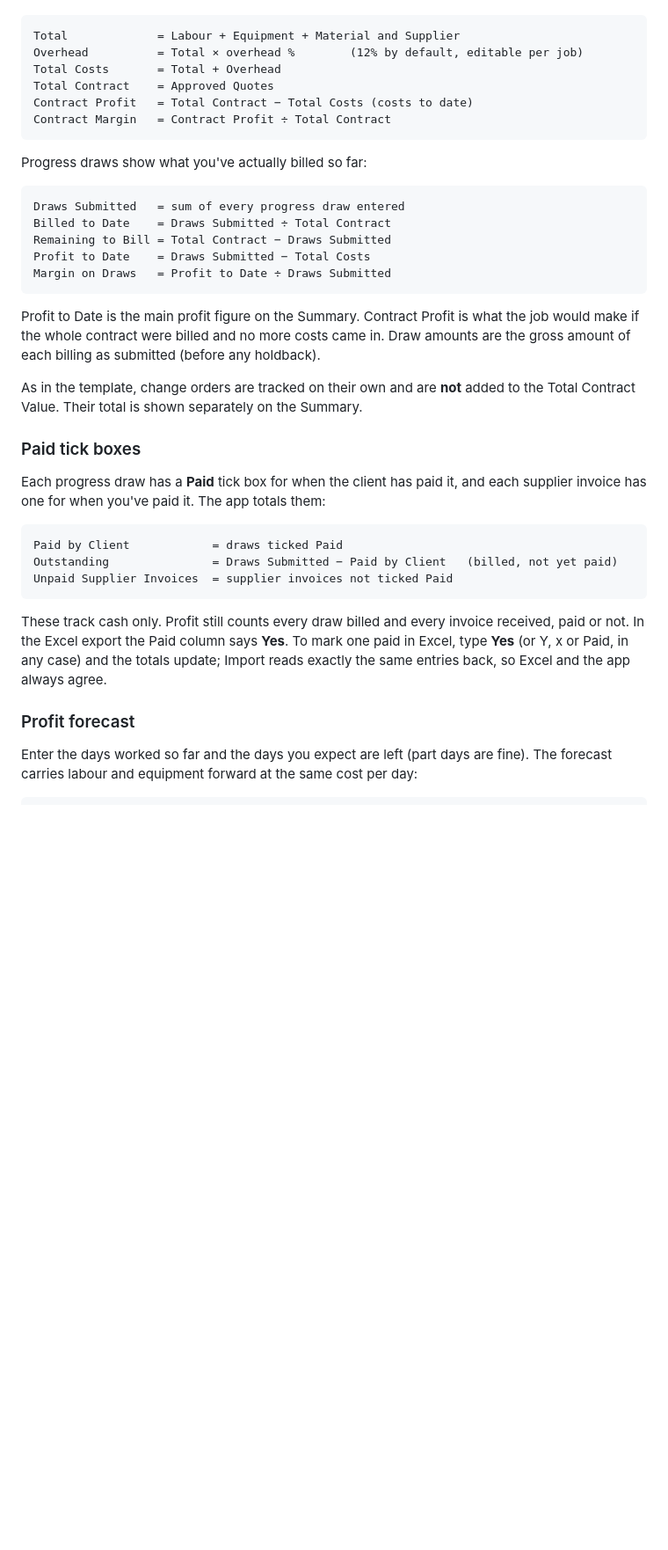
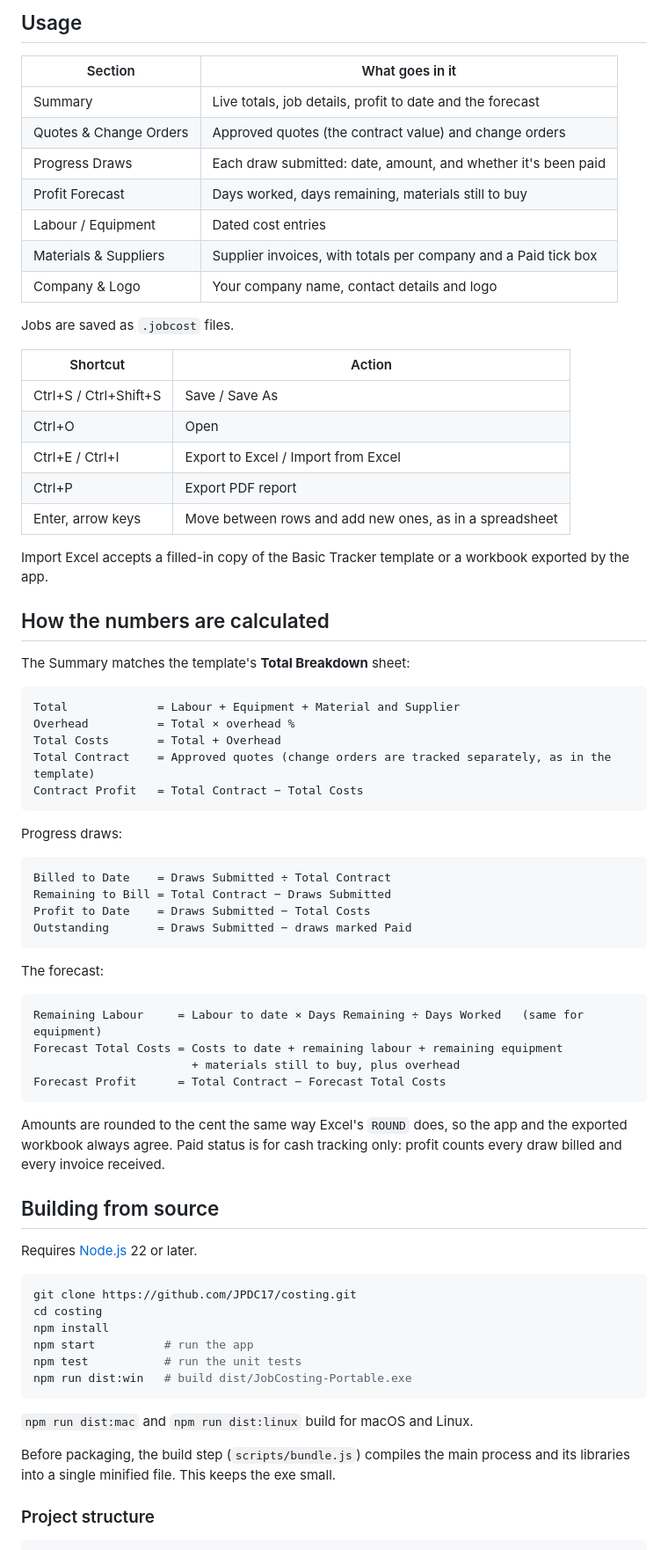
Before and after one commit to JPDC17/costing, a Markdown page: README.md, the part around one of its changes. Shown at 88% size. Drawn GitHub-style; blank space fills up the shorter version.

````diff
--- a/README.md
+++ b/README.md
@@ -21,49 +45,80 @@ The Summary uses the same math as the template's **Total Breakdown** sheet:
+## Usage
+
+| Section | What goes in it |
+| --- | --- |
+| Summary | Live totals, job details, profit to date and the forecast |
+| Quotes & Change Orders | Approved quotes (the contract value) and change orders |
+| Progress Draws | Each draw submitted: date, amount, and whether it's been paid |
+| Profit Forecast | Days worked, days remaining, materials still to buy |
+| Labour / Equipment | Dated cost entries |
+| Materials & Suppliers | Supplier invoices, with totals per company and a Paid tick box |
+| Company & Logo | Your company name, contact details and logo |
+
+Jobs are saved as `.jobcost` files.
+
+| Shortcut | Action |
+| --- | --- |
+| Ctrl+S / Ctrl+Shift+S | Save / Save As |
+| Ctrl+O | Open |
+| Ctrl+E / Ctrl+I | Export to Excel / Import from Excel |
+| Ctrl+P | Export PDF report |
+| Enter, arrow keys | Move between rows and add new ones, as in a spreadsheet |
+
+Import Excel accepts a filled-in copy of the Basic Tracker template or a workbook
+exported by the app.
+
+## How the numbers are calculated
+
+The Summary matches the template's **Total Breakdown** sheet:
 
 ```
 Total             = Labour + Equipment + Material and Supplier
-Overhead          = Total × overhead %        (12% by default, editable per job)
+Overhead          = Total × overhead %
 Total Costs       = Total + Overhead
-Total Contract    = Approved Quotes
-Contract Profit   = Total Contract − Total Costs (costs to date)
-Contract Margin   = Contract Profit ÷ Total Contract
+Total Contract    = Approved quotes (change orders are tracked separately, as in the template)
+Contract Profit   = Total Contract − Total Costs
 ```
 
-Progress draws show what you've actually billed so far:
+Progress draws:
 
 ```
-Draws Submitted   = sum of every progress draw entered
 Billed to Date    = Draws Submitted ÷ Total Contract
 Remaining to Bill = Total Contract − Draws Submitted
 Profit to Date    = Draws Submitted − Total Costs
-Margin on Draws   = Profit to Date ÷ Draws Submitted
+Outstanding       = Draws Submitted − draws marked Paid
 ```
 
-Profit to Date is the main profit figure on the Summary. Contract Profit is what the
-job would make if the whole contract were billed and no more costs came in. Draw amounts are the gross amount
-of each billing as submitted (before any holdback).
-
-As in the template, change orders are tracked on their own and are **not** added
-to the Total Contract Value. Their total is shown separately on the Summary.
-
-### Paid tick boxes
-
-Each progress draw has a **Paid** tick box for when the client has paid it, and each
-supplier invoice has one for when you've paid it. The app totals them:
+The forecast:
 
 ```
-Paid by Client            = draws ticked Paid
-Outstanding               = Draws Submitted − Paid by Client   (billed, not yet paid)
-Unpaid Supplier Invoices  = supplier invoices not ticked Paid
+Remaining Labour     = Labour to date × Days Remaining ÷ Days Worked   (same for equipment)
+Forecast Total Costs = Costs to date + remaining labour + remaining equipment
+                       + materials still to buy, plus overhead
+Forecast Profit      = Total Contract − Forecast Total Costs
 ```
 
-These track cash only. Profit still counts every draw billed and every invoice received,
-paid or not. In the Excel export the Paid column says **Yes**. To mark one paid in Excel,
-type **Yes** (or Y, x or Paid, in any case) and the totals update; Import reads exactly
-the same entries back, so Excel and the app always agree.
+Amounts are rounded to the cent the same way Excel's `ROUND` does, so the app and the
+exported workbook always agree. Paid status is for cash tracking only: profit counts
+every draw billed and every invoice received.
 
-### Profit forecast
+## Building from source
 
-Enter the days worked so far and the days you expect are left (part days are fine).
-The forecast carries labour and equipment forward at the same cost per day:
+Requires [Node.js](https://nodejs.org) 22 or later.
+
+```bash
+git clone https://github.com/JPDC17/costing.git
+cd costing
+npm install
+npm start          # run the app
+npm test           # run the unit tests
+npm run dist:win   # build dist/JobCosting-Portable.exe
+```
+
+`npm run dist:mac` and `npm run dist:linux` build for macOS and Linux.
+
+Before packaging, the build step (`scripts/bundle.js`) compiles the main process and its
+libraries into a single minified file. This keeps the exe small.
+
+### Project structure
 
 ```
````
Also changed, not shown: other parts of README.md (+63 -152 lines), docs/screenshot-forecast.png (added), docs/screenshot-summary.png (added), pp-1.png (deleted).
